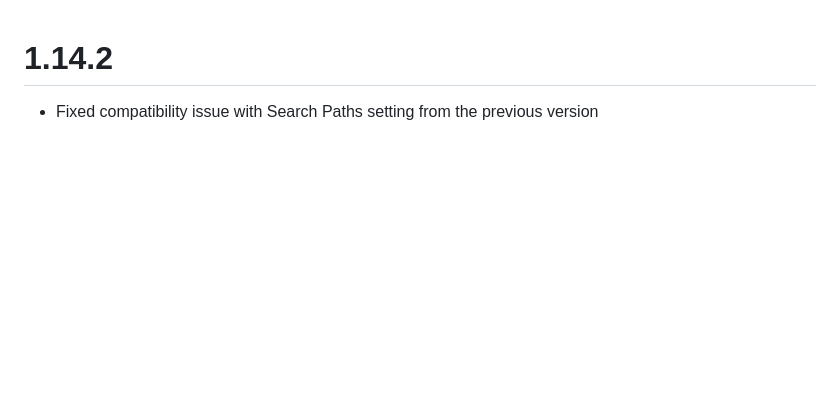
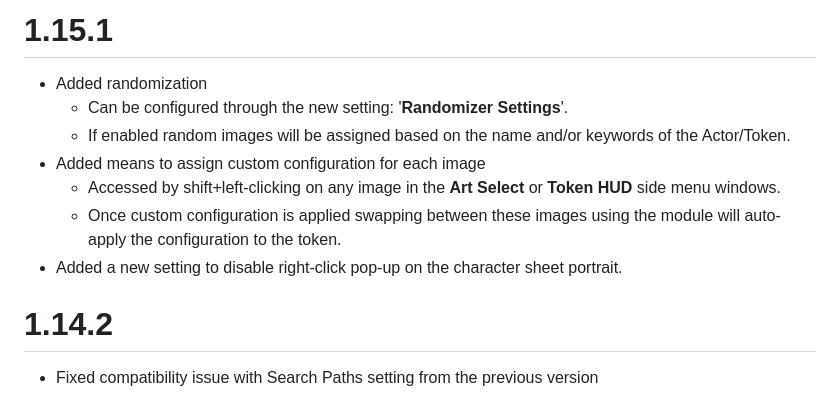
Before and after one commit to Aedif/TokenVariants, a Markdown page: CHANGELOG.md, the part around the change. GitHub-like rendering; blank space fills up the shorter version.

```diff
--- a/CHANGELOG.md
+++ b/CHANGELOG.md
@@ -1,3 +1,13 @@
+# 1.15.1
+
+* Added randomization
+    * Can be configured through the new setting: '**Randomizer Settings**'.
+    * If enabled random images will be assigned based on the name and/or keywords of the Actor/Token.
+* Added means to assign custom configuration for each image
+    * Accessed by shift+left-clicking on any image in the **Art Select** or **Token HUD** side menu windows.
+    * Once custom configuration is applied swapping between these images using the module will auto-apply the configuration to the token.
+* Added a new setting to disable right-click pop-up on the character sheet portrait.
+
 # 1.14.2
 
 * Fixed compatibility issue with Search Paths setting from the previous version
```
Also changed, not shown: README.md (+13 -0 lines), docs/image_config.png (added), docs/randomizer_settings.png (added), 2 other files.
